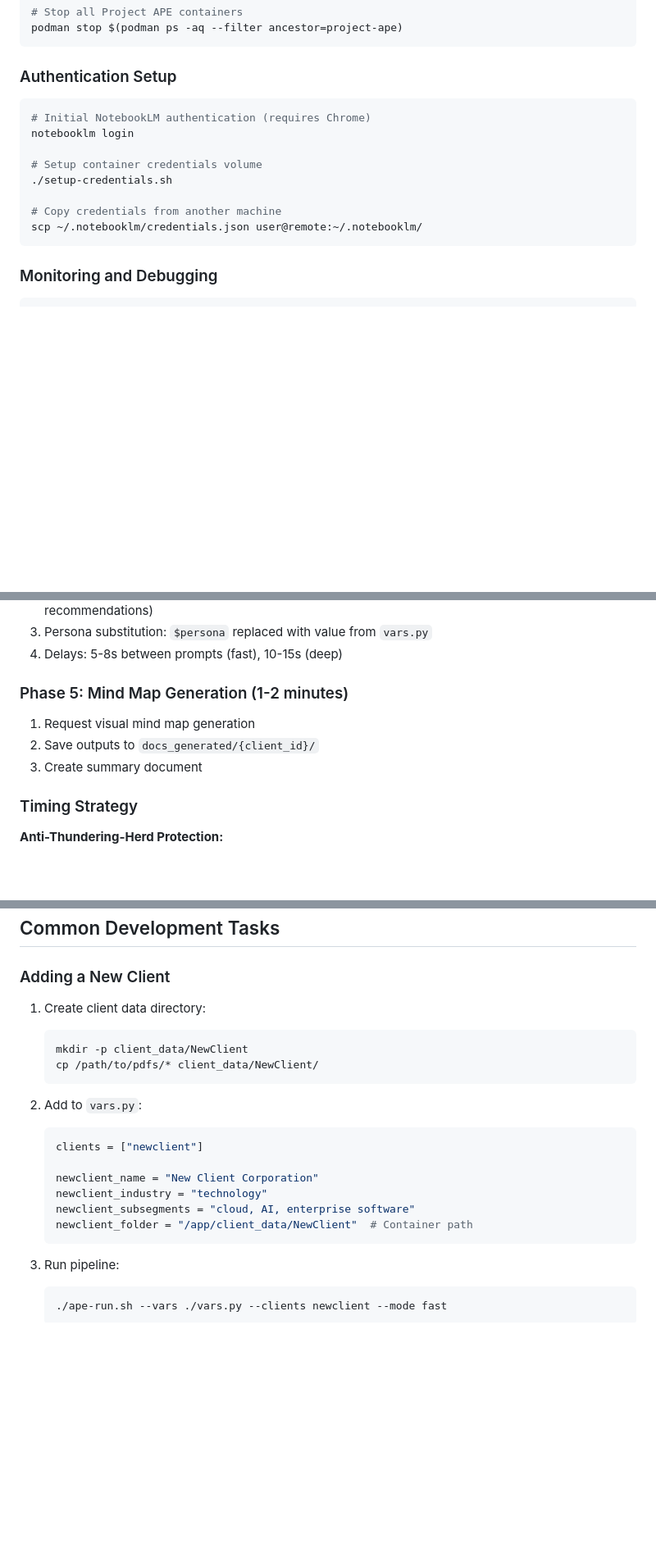
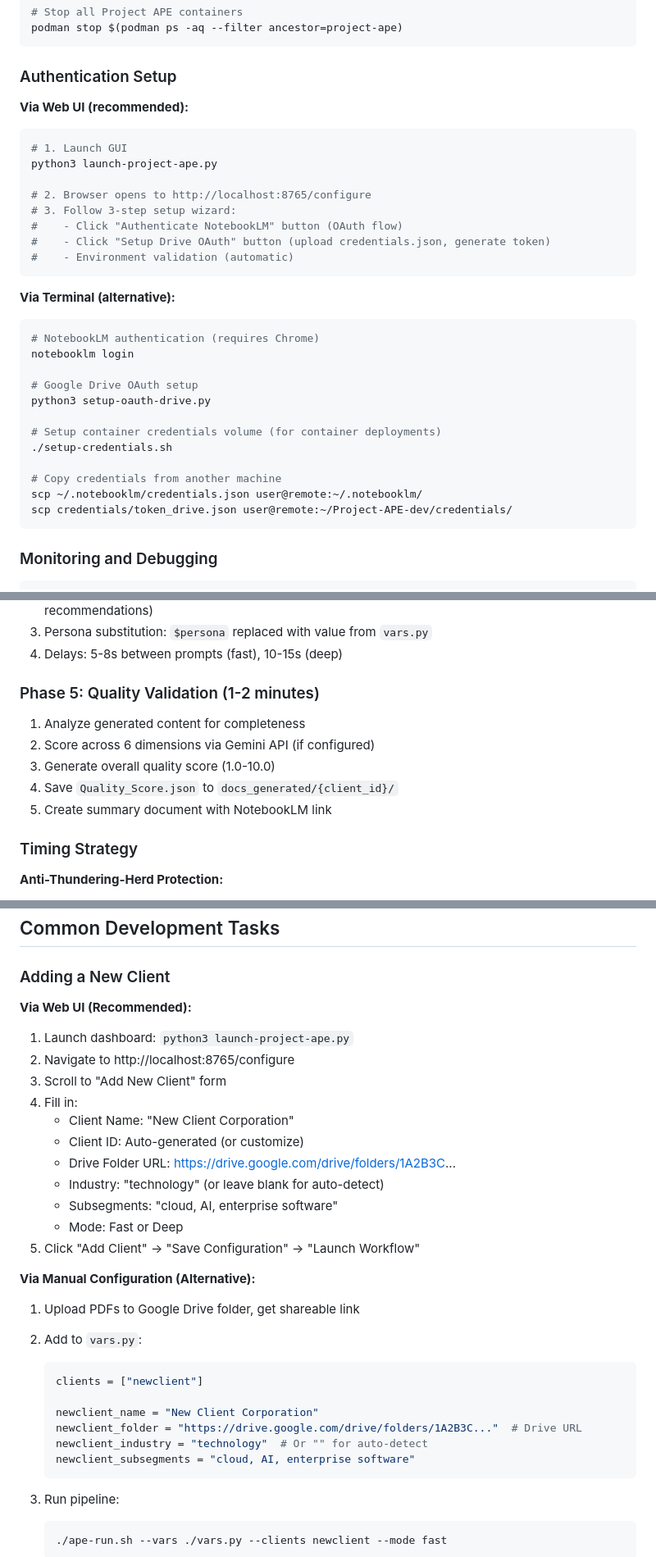
Before and after one commit to jasoande/Project-APE, a Markdown page: CLAUDE.md, 3 parts joined by grey strips. Shown at 82% size. Drawn GitHub-style; blank space fills up the shorter version.

````diff
--- a/CLAUDE.md
+++ b/CLAUDE.md
@@ -56,15 +67,32 @@ podman stop $(podman ps -aq --filter ancestor=project-ape)
 
 ### Authentication Setup
 
+**Via Web UI (recommended):**
 ```bash
-# Initial NotebookLM authentication (requires Chrome)
+# 1. Launch GUI
+python3 launch-project-ape.py
+
+# 2. Browser opens to http://localhost:8765/configure
+# 3. Follow 3-step setup wizard:
+#    - Click "Authenticate NotebookLM" button (OAuth flow)
+#    - Click "Setup Drive OAuth" button (upload credentials.json, generate token)
+#    - Environment validation (automatic)
+```
+
+**Via Terminal (alternative):**
+```bash
+# NotebookLM authentication (requires Chrome)
 notebooklm login
 
-# Setup container credentials volume
+# Google Drive OAuth setup
+python3 setup-oauth-drive.py
+
+# Setup container credentials volume (for container deployments)
 ./setup-credentials.sh
 
 # Copy credentials from another machine
 scp ~/.notebooklm/credentials.json user@remote:~/.notebooklm/
+scp credentials/token_drive.json user@remote:~/Project-APE-dev/credentials/
 ```
 
 ### Monitoring and Debugging
@@ -179,10 +269,12 @@ cat .multi_process_status/clientname.json
 3. Persona substitution: `$persona` replaced with value from `vars.py`
 4. Delays: 5-8s between prompts (fast), 10-15s (deep)
 
-### Phase 5: Mind Map Generation (1-2 minutes)
-1. Request visual mind map generation
-2. Save outputs to `docs_generated/{client_id}/`
-3. Create summary document
+### Phase 5: Quality Validation (1-2 minutes)
+1. Analyze generated content for completeness
+2. Score across 6 dimensions via Gemini API (if configured)
+3. Generate overall quality score (1.0-10.0)
+4. Save `Quality_Score.json` to `docs_generated/{client_id}/`
+5. Create summary document with NotebookLM link
 
 ### Timing Strategy
 
@@ -257,20 +349,29 @@ Subsegments provide targeted research focus:
 
 ### Adding a New Client
 
-1. Create client data directory:
-   ```bash
-   mkdir -p client_data/NewClient
-   cp /path/to/pdfs/* client_data/NewClient/
-   ```
+**Via Web UI (Recommended):**
+1. Launch dashboard: `python3 launch-project-ape.py`
+2. Navigate to http://localhost:8765/configure
+3. Scroll to "Add New Client" form
+4. Fill in:
+   - Client Name: "New Client Corporation"
+   - Client ID: Auto-generated (or customize)
+   - Drive Folder URL: https://drive.google.com/drive/folders/1A2B3C...
+   - Industry: "technology" (or leave blank for auto-detect)
+   - Subsegments: "cloud, AI, enterprise software"
+   - Mode: Fast or Deep
+5. Click "Add Client" → "Save Configuration" → "Launch Workflow"
 
+**Via Manual Configuration (Alternative):**
+1. Upload PDFs to Google Drive folder, get shareable link
 2. Add to `vars.py`:
    ```python
    clients = ["newclient"]
 
    newclient_name = "New Client Corporation"
-   newclient_industry = "technology"
+   newclient_folder = "https://drive.google.com/drive/folders/1A2B3C..."  # Drive URL
+   newclient_industry = "technology"  # Or "" for auto-detect
    newclient_subsegments = "cloud, AI, enterprise software"
-   newclient_folder = "/app/client_data/NewClient"  # Container path
    ```
 
 3. Run pipeline:
````
Also changed, not shown: other parts of CLAUDE.md (+96 -15 lines).
